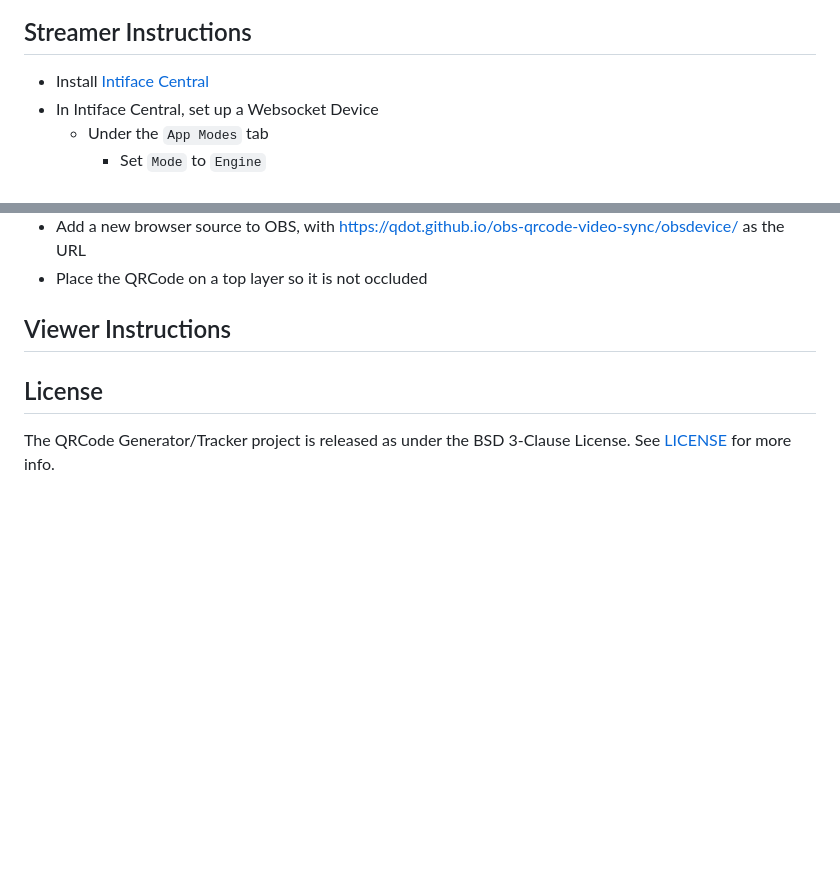
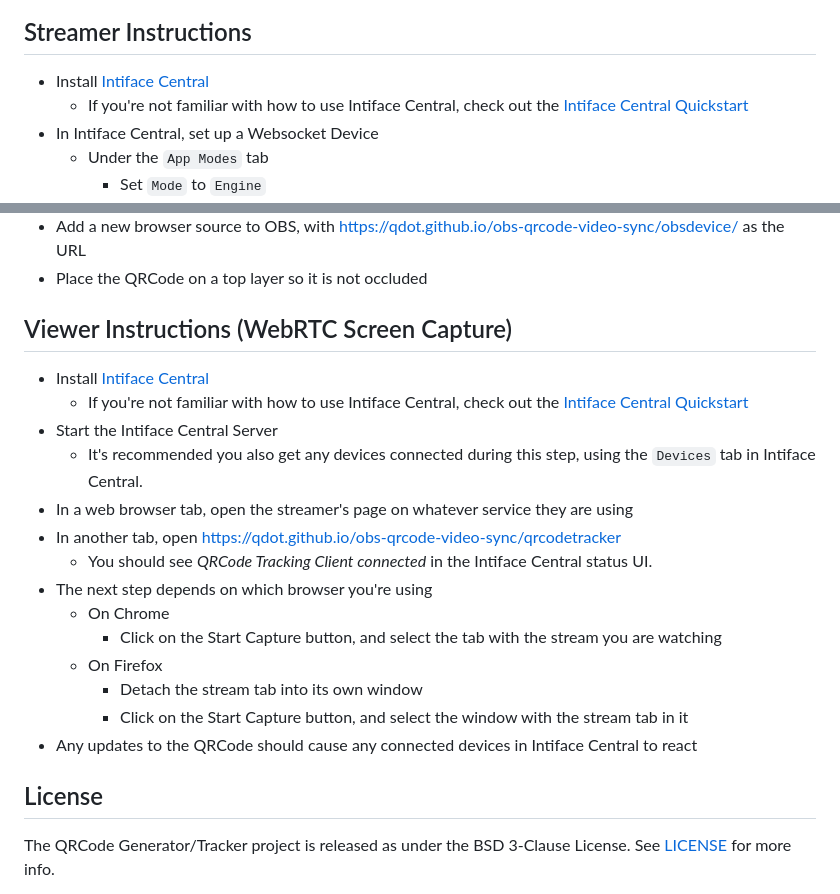
Before and after one commit to qdot/obs-qrcode-video-sync, a Markdown page: README.md, 2 parts joined by grey strips. GitHub-like rendering; blank space fills up the shorter version.

Commit message:
doc: Add viewer instructions

```diff
--- a/README.md
+++ b/README.md
@@ -42,6 +42,7 @@ The project is consists of 2 parts:
 ## Streamer Instructions
 
 - Install [Intiface Central](https://intiface.com/central)
+  - If you're not familiar with how to use Intiface Central, check out the [Intiface Central Quickstart](https://docs.intiface.com/docs/intiface-central/quickstart)
 - In Intiface Central, set up a Websocket Device
   - Under the `App Modes` tab
     - Set `Mode` to `Engine`
@@ -61,7 +62,23 @@ The project is consists of 2 parts:
   the URL
 - Place the QRCode on a top layer so it is not occluded
 
-## Viewer Instructions
+## Viewer Instructions (WebRTC Screen Capture)
+
+- Install [Intiface Central](https://intiface.com/central)
+  - If you're not familiar with how to use Intiface Central, check out the [Intiface Central Quickstart](https://docs.intiface.com/docs/intiface-central/quickstart)
+- Start the Intiface Central Server
+  - It's recommended you also get any devices connected during this step, using the `Devices` tab in
+    Intiface Central.
+- In a web browser tab, open the streamer's page on whatever service they are using
+- In another tab, open https://qdot.github.io/obs-qrcode-video-sync/qrcodetracker
+  - You should see _QRCode Tracking Client connected_ in the Intiface Central status UI.
+- The next step depends on which browser you're using
+  - On Chrome
+    - Click on the Start Capture button, and select the tab with the stream you are watching
+  - On Firefox
+    - Detach the stream tab into its own window
+    - Click on the Start Capture button, and select the window with the stream tab in it
+- Any updates to the QRCode should cause any connected devices in Intiface Central to react
 
 ## License
 
```
